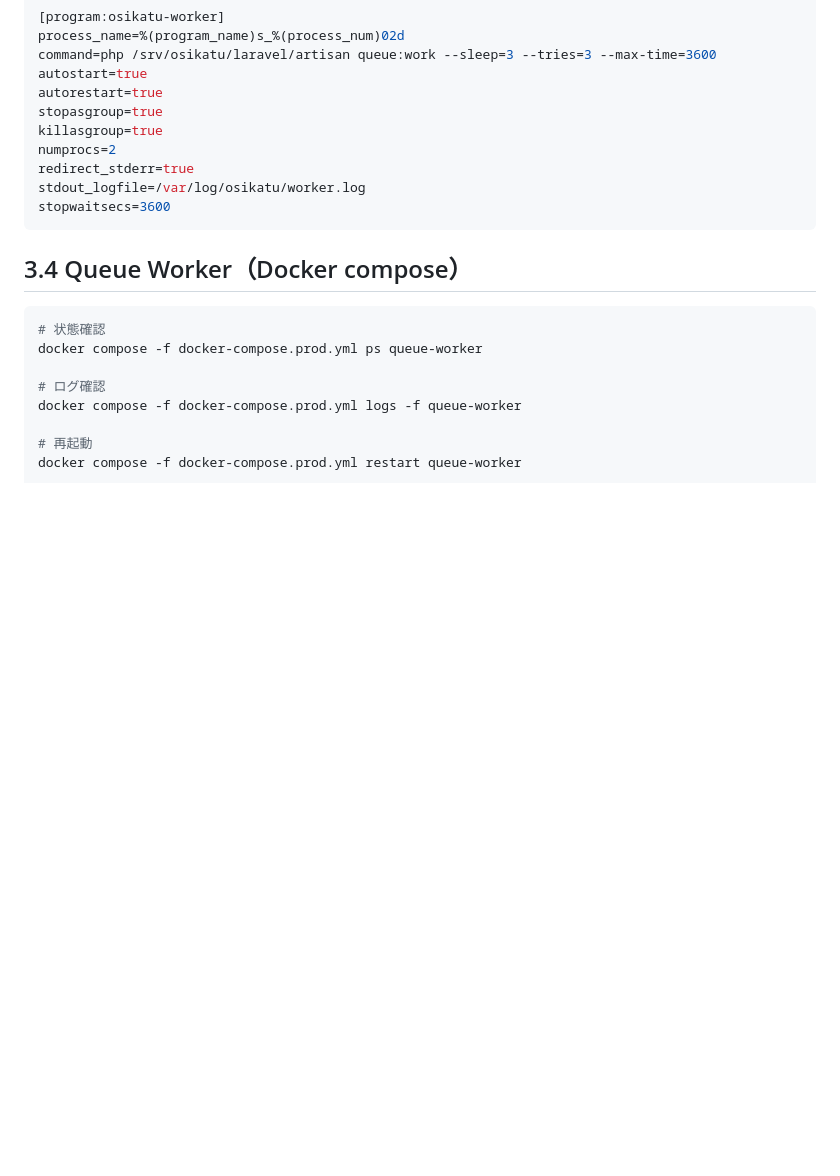
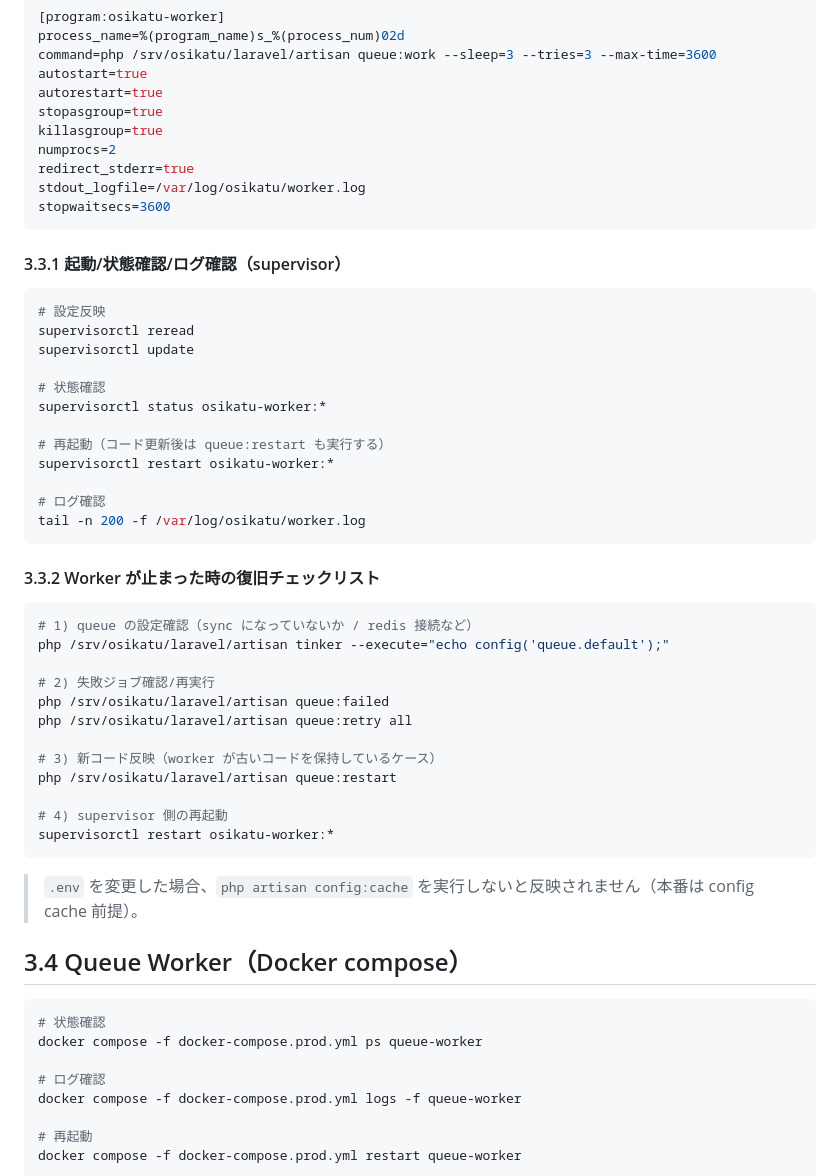
Before and after one commit to kengo-suyama/osikatu, a Markdown page: docs/prod/runbook.md, the part around the change. Drawn GitHub-style; blank space fills up the shorter version.

Commit message:
docs: add queue worker ops checklist

````diff
--- a/docs/prod/runbook.md
+++ b/docs/prod/runbook.md
@@ -122,6 +122,42 @@ stdout_logfile=/var/log/osikatu/worker.log
 stopwaitsecs=3600
 ```
 
+#### 3.3.1 起動/状態確認/ログ確認（supervisor）
+
+```bash
+# 設定反映
+supervisorctl reread
+supervisorctl update
+
+# 状態確認
+supervisorctl status osikatu-worker:*
+
+# 再起動（コード更新後は queue:restart も実行する）
+supervisorctl restart osikatu-worker:*
+
+# ログ確認
+tail -n 200 -f /var/log/osikatu/worker.log
+```
+
+#### 3.3.2 Worker が止まった時の復旧チェックリスト
+
+```bash
+# 1) queue の設定確認（sync になっていないか / redis 接続など）
+php /srv/osikatu/laravel/artisan tinker --execute="echo config('queue.default');"
+
+# 2) 失敗ジョブ確認/再実行
+php /srv/osikatu/laravel/artisan queue:failed
+php /srv/osikatu/laravel/artisan queue:retry all
+
+# 3) 新コード反映（worker が古いコードを保持しているケース）
+php /srv/osikatu/laravel/artisan queue:restart
+
+# 4) supervisor 側の再起動
+supervisorctl restart osikatu-worker:*
+```
+
+> `.env` を変更した場合、`php artisan config:cache` を実行しないと反映されません（本番は config cache 前提）。
+
 ## 3.4 Queue Worker（Docker compose）
 
 ```bash
````
